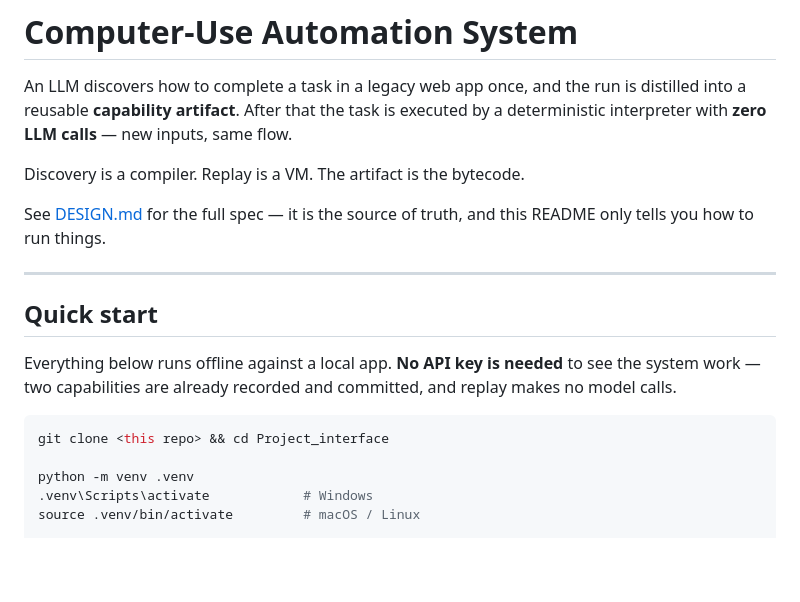
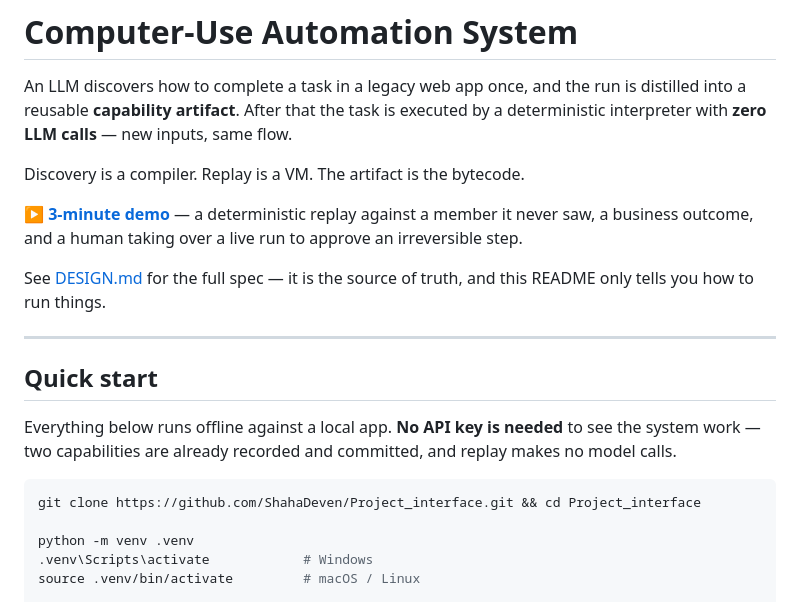
Before and after one commit to ShahaDeven/Project_interface, a Markdown page: README.md, the part around the change. GitHub-like rendering; blank space fills up the shorter version.

Commit message:
added the link to the main readme

````diff
--- a/README.md
+++ b/README.md
@@ -5,6 +5,8 @@ distilled into a reusable **capability artifact**. After that the task is execut
 a deterministic interpreter with **zero LLM calls** — new inputs, same flow.
 
 Discovery is a compiler. Replay is a VM. The artifact is the bytecode.
+
+**▶ [3-minute demo](https://drive.google.com/file/d/1eIgNsWc4lbPqOccaTLGtm96-e7MSX5na/view?usp=sharing)** — a deterministic replay against a member it never saw, a business outcome, and a human taking over a live run to approve an irreversible step.
 
 See [DESIGN.md](DESIGN.md) for the full spec — it is the source of truth, and this
 README only tells you how to run things.
@@ -18,7 +20,7 @@ the system work — two capabilities are already recorded and committed, and rep
 makes no model calls.
 
 ```bash
-git clone <this repo> && cd Project_interface
+git clone https://github.com/ShahaDeven/Project_interface.git && cd Project_interface
 
 python -m venv .venv
 .venv\Scripts\activate            # Windows
````
